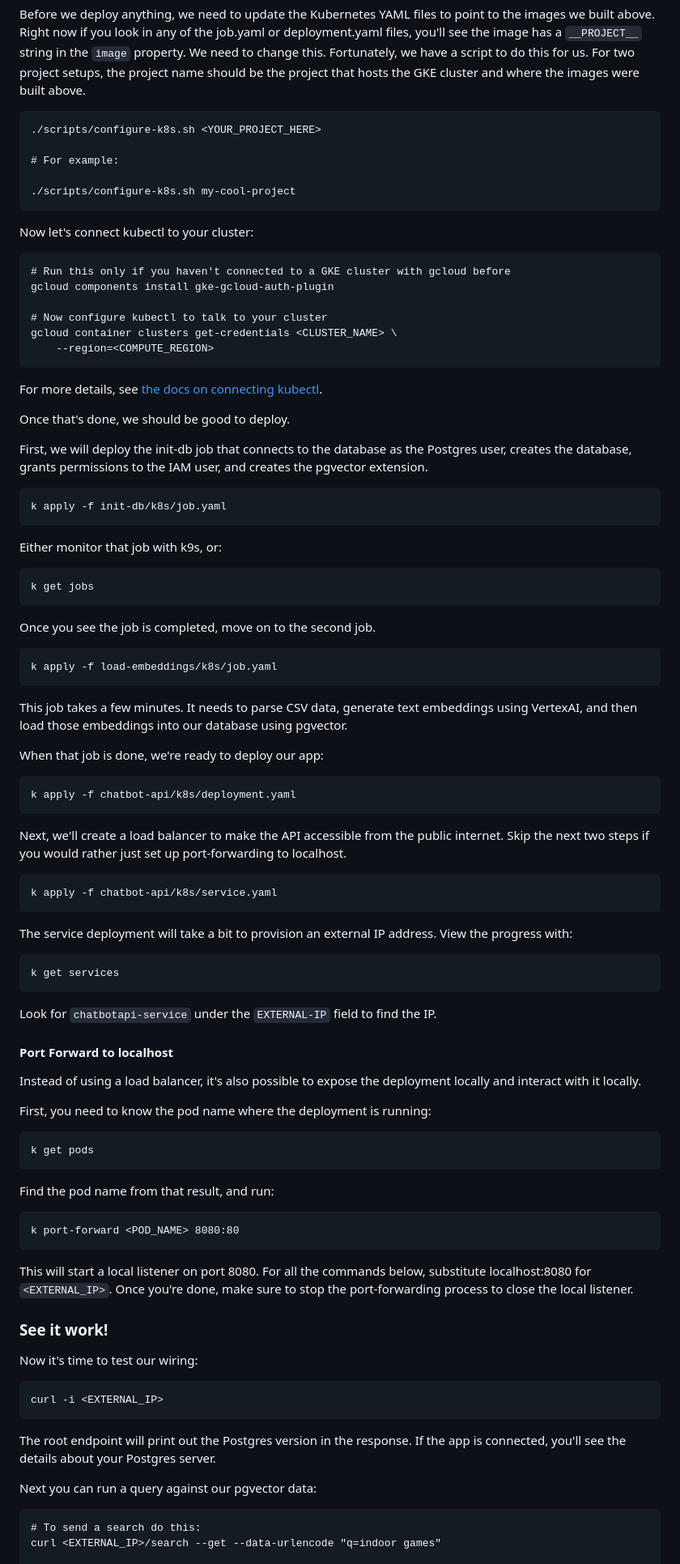
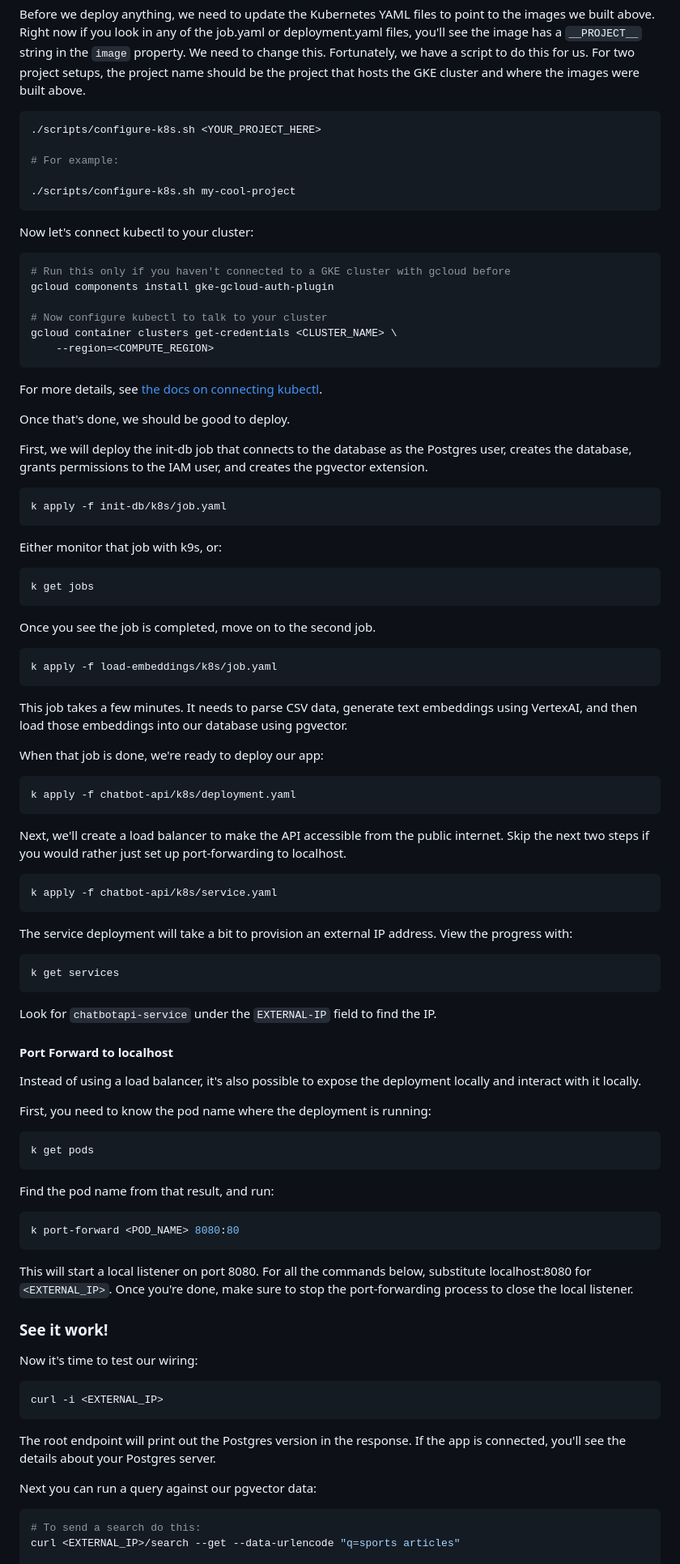
Before and after one commit to GoogleCloudPlatform/cloudsql-jump-start-solution-for-genai, a Markdown page: README.md, the part around one of its changes. Shown at 81% size. Rendered like a GitHub page.

Commit message:
chore: update README

````diff
--- a/README.md
+++ b/README.md
@@ -193,7 +186,7 @@ deployment.yaml files, you'll see the image has a `__PROJECT__` string in the
 this for us. For two project setups, the project name should be the project
 that hosts the GKE cluster and where the images were built above.
 
-```
+```sh
 ./scripts/configure-k8s.sh <YOUR_PROJECT_HERE>
 
 # For example:
@@ -203,7 +196,7 @@ that hosts the GKE cluster and where the images were built above.
 
 Now let's connect kubectl to your cluster:
 
-```
+```sh
 # Run this only if you haven't connected to a GKE cluster with gcloud before
 gcloud components install gke-gcloud-auth-plugin
 
@@ -222,19 +215,19 @@ First, we will deploy the init-db job that connects to the database as the
 Postgres user, creates the database, grants permissions to the IAM user, and
 creates the pgvector extension.
 
-```
+```sh
 k apply -f init-db/k8s/job.yaml
 ```
 
 Either monitor that job with k9s, or:
 
-```
+```sh
 k get jobs
 ```
 
 Once you see the job is completed, move on to the second job.
 
-```
+```sh
 k apply -f load-embeddings/k8s/job.yaml
 ```
 
@@ -244,7 +237,7 @@ using pgvector.
 
 When that job is done, we're ready to deploy our app:
 
-```
+```sh
 k apply -f chatbot-api/k8s/deployment.yaml
 ```
 
@@ -252,14 +245,14 @@ Next, we'll create a load balancer to make the API accessible from the public
 internet. Skip the next two steps if you would rather just set up
 port-forwarding to localhost.
 
-```
+```sh
 k apply -f chatbot-api/k8s/service.yaml
 ```
 
 The service deployment will take a bit to provision an external IP address.
 View the progress with:
 
-```
+```sh
 k get services
 ```
 
@@ -272,13 +265,13 @@ locally and interact with it locally.
 
 First, you need to know the pod name where the deployment is running:
 
-```
+```sh
 k get pods
 ```
 
 Find the pod name from that result, and run:
 
-```
+```sh
 k port-forward <POD_NAME> 8080:80
 ```
 
@@ -290,7 +283,7 @@ to stop the port-forwarding process to close the local listener.
 
 Now it's time to test our wiring:
 
-```
+```sh
 curl -i <EXTERNAL_IP>
 ```
 
@@ -299,8 +292,8 @@ app is connected, you'll see the details about your Postgres server.
 
 Next you can run a query against our pgvector data:
 
-```
+```sh
 # To send a search do this:
-curl <EXTERNAL_IP>/search --get --data-urlencode "q=indoor games"
+curl <EXTERNAL_IP>/search --get --data-urlencode "q=sports articles"
 
 # Or using the localhost port forwarding
````
Also changed, not shown: other parts of README.md (+21 -27 lines).
